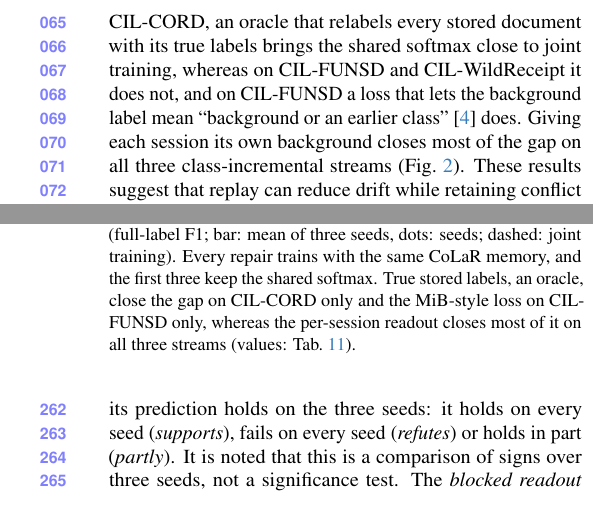
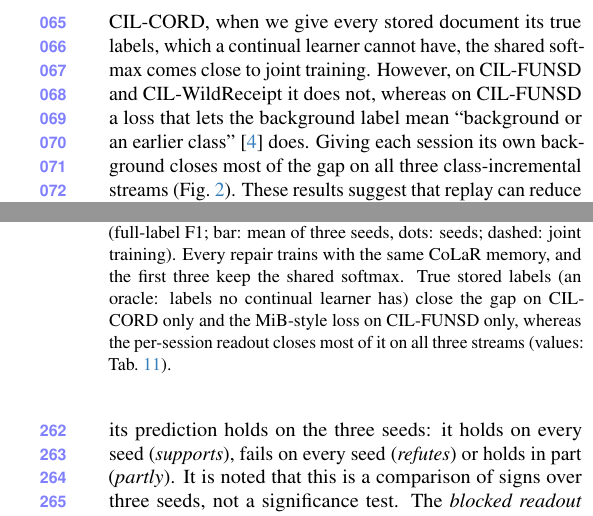
Before and after one commit to hoangthanh283/CLUE, a LaTeX paper (paper_cvpr/main.tex): two parts of the columns of pages 2 and 4 of 20, joined at a grey line, cut so that both start at the same text. The pictures show the PDF file paper_cvpr/main.pdf that the author committed with the source.

Commit message:
docs(paper): introduction says 'true labels, which a continual learner cannot have' for 'an oracle'; the figure caption defines the word

```diff
--- a/paper_cvpr/main.tex
+++ b/paper_cvpr/main.tex
@@ -69,7 +69,7 @@ There exist many continual learning (CL) methods to cope with catastrophic forge
 
 \input{fig/conflict}
 
-In this work, we investigate the cause of this gap and propose a novel method called CoLaR-SBR. First, we examine a series of hypotheses on class-incremental streams (\cref{tab:ladder}). For each hypothesis, we state what it predicts and run an intervention on the same encoder, stream and recipe. On CIL-CORD, an oracle that relabels every stored document with its true labels brings the shared softmax close to joint training, whereas on CIL-FUNSD and CIL-WildReceipt it does not, and on CIL-FUNSD a loss that lets the background label mean ``background or an earlier class''~\citep{cermelli2020mib} does. Giving each session its own background closes most of the gap on all three class-incremental streams (\cref{fig:repairs}). These results suggest that replay can reduce drift while retaining conflict in supervision through the background label, since a shared softmax treats every background label as evidence against all classes, while it is evidence only against the classes its annotator could see (\cref{fig:conflict}).
+In this work, we investigate the cause of this gap and propose a novel method called CoLaR-SBR. First, we examine a series of hypotheses on class-incremental streams (\cref{tab:ladder}). For each hypothesis, we state what it predicts and run an intervention on the same encoder, stream and recipe. On CIL-CORD, when we give every stored document its true labels, which a continual learner cannot have, the shared softmax comes close to joint training. However, on CIL-FUNSD and CIL-WildReceipt it does not, whereas on CIL-FUNSD a loss that lets the background label mean ``background or an earlier class''~\citep{cermelli2020mib} does. Giving each session its own background closes most of the gap on all three class-incremental streams (\cref{fig:repairs}). These results suggest that replay can reduce drift while retaining conflict in supervision through the background label, since a shared softmax treats every background label as evidence against all classes, while it is evidence only against the classes its annotator could see (\cref{fig:conflict}).
 
 Based on this finding, we propose CoLaR-SBR (\cref{fig:method}). Our method maintains a Compressed Latent Replay (CoLaR) memory, inspired by latent replay~\citep{hayes2020remind,pellegrini2020latent}, which stores the compressed activations of whole documents together with their labels and the session that wrote them, to remind the model of past sessions. On top of that, we use a Session-Blocked Readout (SBR), inspired by ICE-O~\citep{liu2023ice} and MORE~\citep{kim2022more}, which gives each session its own background logit and its own softmax. We argue that each class should be supervised only with negatives from the documents that annotated it, as in training on disjoint tag sets~\citep{greenberg2018marginal}. Hence, a background label trains only the blocks of the sessions that annotated the document. Furthermore, we show that the memory can be replaced in one case: when all sessions share one annotation schema, per-session low-rank updates~\citep{hu2022lora} (SBR-Recall) come close to joint training with no stored document.
 
@@ -116,7 +116,7 @@ Every hypothesis is tested on CIL-CORD with LayoutLMv3 under the protocol of \cr
 \begin{figure}[t]
 \centering
 \includegraphics[width=\linewidth]{figures/repairs.pdf}
-\caption{\textbf{Three repairs on three class-incremental streams} (full-label F1; bar: mean of three seeds, dots: seeds; dashed: joint training). Every repair trains with the same CoLaR memory, and the first three keep the shared softmax. True stored labels, an oracle, close the gap on CIL-CORD only and the MiB-style loss on CIL-FUNSD only, whereas the per-session readout closes most of it on all three streams (values: \cref{tab:repairs}).}
+\caption{\textbf{Three repairs on three class-incremental streams} (full-label F1; bar: mean of three seeds, dots: seeds; dashed: joint training). Every repair trains with the same CoLaR memory, and the first three keep the shared softmax. True stored labels (an oracle: labels no continual learner has) close the gap on CIL-CORD only and the MiB-style loss on CIL-FUNSD only, whereas the per-session readout closes most of it on all three streams (values: \cref{tab:repairs}).}
 \label{fig:repairs}
 \end{figure}
 \subsection{H0: only harder forgetting}
```
Also changed, not shown: paper_cvpr/main.pdf, paper_cvpr/submission/main_paper.pdf, paper_cvpr/submission/supplementary.pdf.
